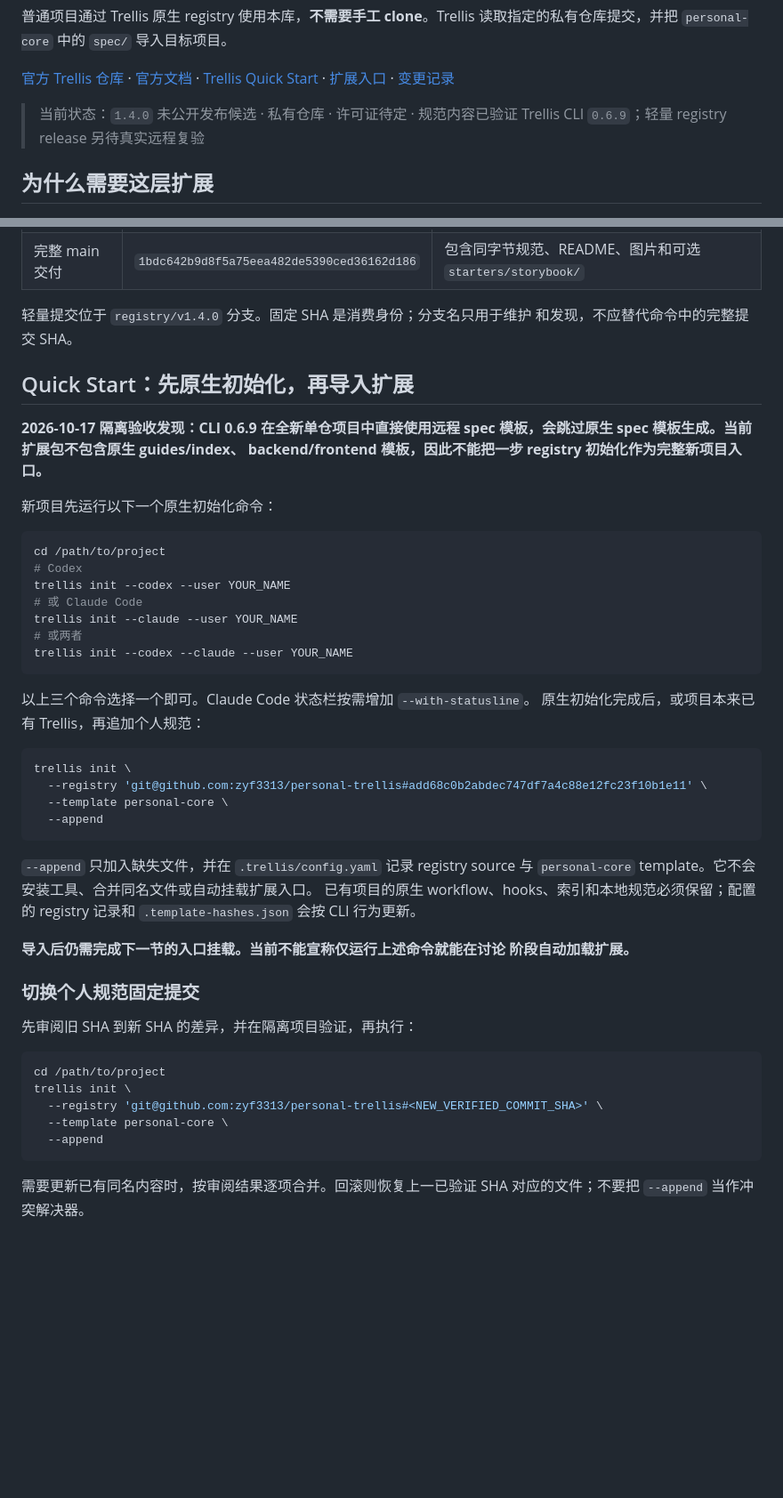
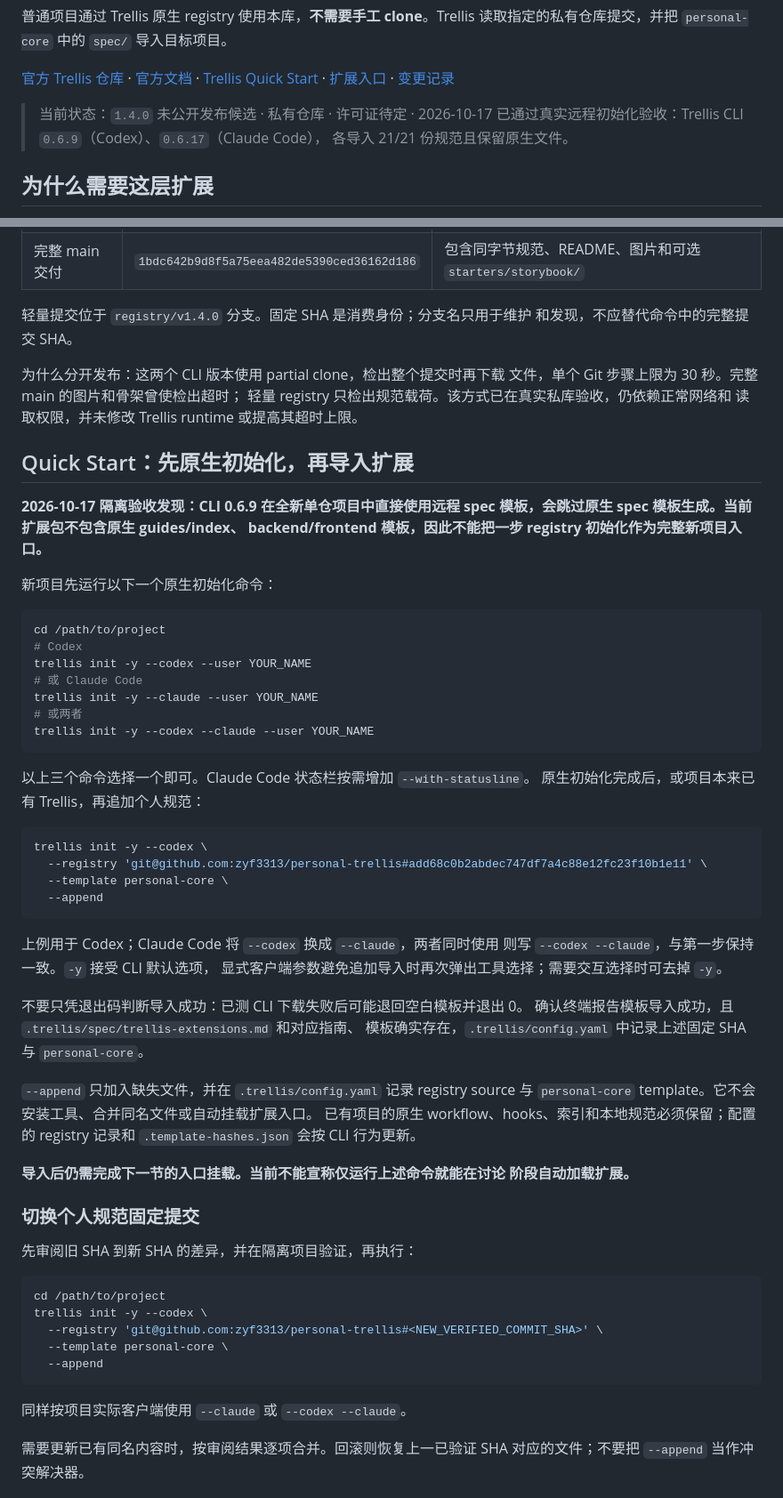
Before and after one commit to zyf3313/fstar-trellis-ext, a Markdown page: README.md, 2 parts joined by grey strips. Shown at 89% size. Rendered like a GitHub page; blank space fills up the shorter version.

Commit message:
docs: verify remote registry consumption for Codex and Claude

````diff
--- a/README.md
+++ b/README.md
@@ -12,8 +12,9 @@ Trellis 原生任务流程，在其上增加按场景加载的指南，以及面
 [Trellis Quick Start](https://docs.trytrellis.app/start/install-and-first-task) ·
 [扩展入口](spec/trellis-extensions.md) · [变更记录](CHANGELOG.md)
 
-> 当前状态：`1.4.0` 未公开发布候选 · 私有仓库 · 许可证待定 · 规范内容已验证
-> Trellis CLI `0.6.9`；轻量 registry release 另待真实远程复验
+> 当前状态：`1.4.0` 未公开发布候选 · 私有仓库 · 许可证待定 · 2026-10-17
+> 已通过真实远程初始化验收：Trellis CLI `0.6.9`（Codex）、`0.6.17`（Claude Code），
+> 各导入 21/21 份规范且保留原生文件。
 
 ## 为什么需要这层扩展
 
@@ -61,6 +62,11 @@ fork 或内置 Trellis runtime。
 轻量提交位于 `registry/v1.4.0` 分支。固定 SHA 是消费身份；分支名只用于维护
 和发现，不应替代命令中的完整提交 SHA。
 
+为什么分开发布：这两个 CLI 版本使用 partial clone，检出整个提交时再下载
+文件，单个 Git 步骤上限为 30 秒。完整 main 的图片和骨架曾使检出超时；
+轻量 registry 只检出规范载荷。该方式已在真实私库验收，仍依赖正常网络和
+读取权限，并未修改 Trellis runtime 或提高其超时上限。
+
 ## Quick Start：先原生初始化，再导入扩展
 
 **2026-10-17 隔离验收发现：CLI 0.6.9 在全新单仓项目中直接使用远程
@@ -72,22 +78,30 @@ backend/frontend 模板，因此不能把一步 registry 初始化作为完整
 ```sh
 cd /path/to/project
 # Codex
-trellis init --codex --user YOUR_NAME
+trellis init -y --codex --user YOUR_NAME
 # 或 Claude Code
-trellis init --claude --user YOUR_NAME
+trellis init -y --claude --user YOUR_NAME
 # 或两者
-trellis init --codex --claude --user YOUR_NAME
+trellis init -y --codex --claude --user YOUR_NAME
 ```
 
 以上三个命令选择一个即可。Claude Code 状态栏按需增加 `--with-statusline`。
 原生初始化完成后，或项目本来已有 Trellis，再追加个人规范：
 
 ```sh
-trellis init \
+trellis init -y --codex \
   --registry 'git@github.com:zyf3313/personal-trellis#add68c0b2abdec747df7a4c88e12fc23f10b1e11' \
   --template personal-core \
   --append
 ```
+
+上例用于 Codex；Claude Code 将 `--codex` 换成 `--claude`，两者同时使用
+则写 `--codex --claude`，与第一步保持一致。`-y` 接受 CLI 默认选项，
+显式客户端参数避免追加导入时再次弹出工具选择；需要交互选择时可去掉 `-y`。
+
+不要只凭退出码判断导入成功：已测 CLI 下载失败后可能退回空白模板并退出 0。
+确认终端报告模板导入成功，且 `.trellis/spec/trellis-extensions.md` 和对应指南、
+模板确实存在，`.trellis/config.yaml` 中记录上述固定 SHA 与 `personal-core`。
 
 `--append` 只加入缺失文件，并在 `.trellis/config.yaml` 记录 registry source
 与 `personal-core` template。它不会安装工具、合并同名文件或自动挂载扩展入口。
@@ -103,11 +117,13 @@ trellis init \
 
 ```sh
 cd /path/to/project
-trellis init \
+trellis init -y --codex \
   --registry 'git@github.com:zyf3313/personal-trellis#<NEW_VERIFIED_COMMIT_SHA>' \
   --template personal-core \
   --append
 ```
+
+同样按项目实际客户端使用 `--claude` 或 `--codex --claude`。
 
 需要更新已有同名内容时，按审阅结果逐项合并。回滚则恢复上一已验证 SHA
 对应的文件；不要把 `--append` 当作冲突解决器。
````
